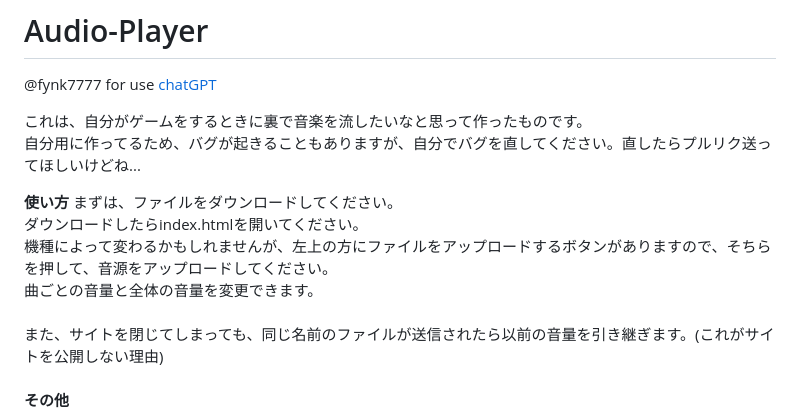
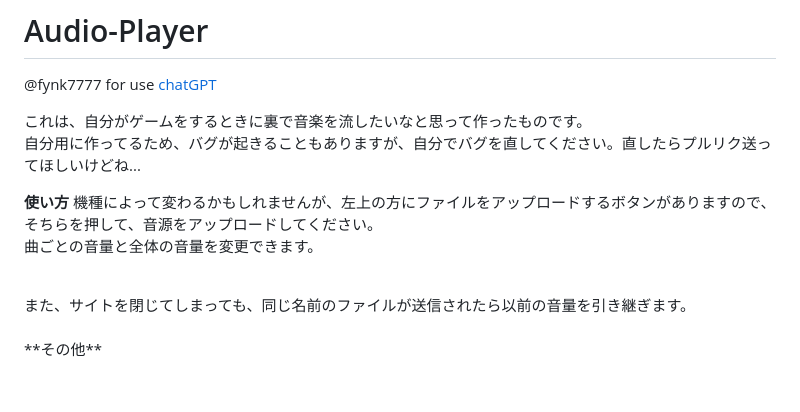
Before and after one commit to fynk7777/Audio-Playlist, a Markdown page: README/README.md, the part around the change. GitHub-like rendering; blank space fills up the shorter version.

```diff
--- a/README.md
+++ b/README/README.md
@@ -7,12 +7,11 @@
 
 
 **使い方**
-まずは、ファイルをダウンロードしてください。<br>
-ダウンロードしたらindex.htmlを開いてください。<br>
 機種によって変わるかもしれませんが、左上の方にファイルをアップロードするボタンがありますので、そちらを押して、音源をアップロードしてください。<br>
 曲ごとの音量と全体の音量を変更できます。<br>
+
 <br>
-また、サイトを閉じてしまっても、同じ名前のファイルが送信されたら以前の音量を引き継ぎます。(これがサイトを公開しない理由)<br>
+また、サイトを閉じてしまっても、同じ名前のファイルが送信されたら以前の音量を引き継ぎます。<br>
 <br>
 **その他**<br>
 - なにかありましたら教えてください。<br>
```
Also changed, not shown: favicon.png (deleted), images/Set.png (added), images/favicon.png (added), images/pause.png (added), 3 other files.
